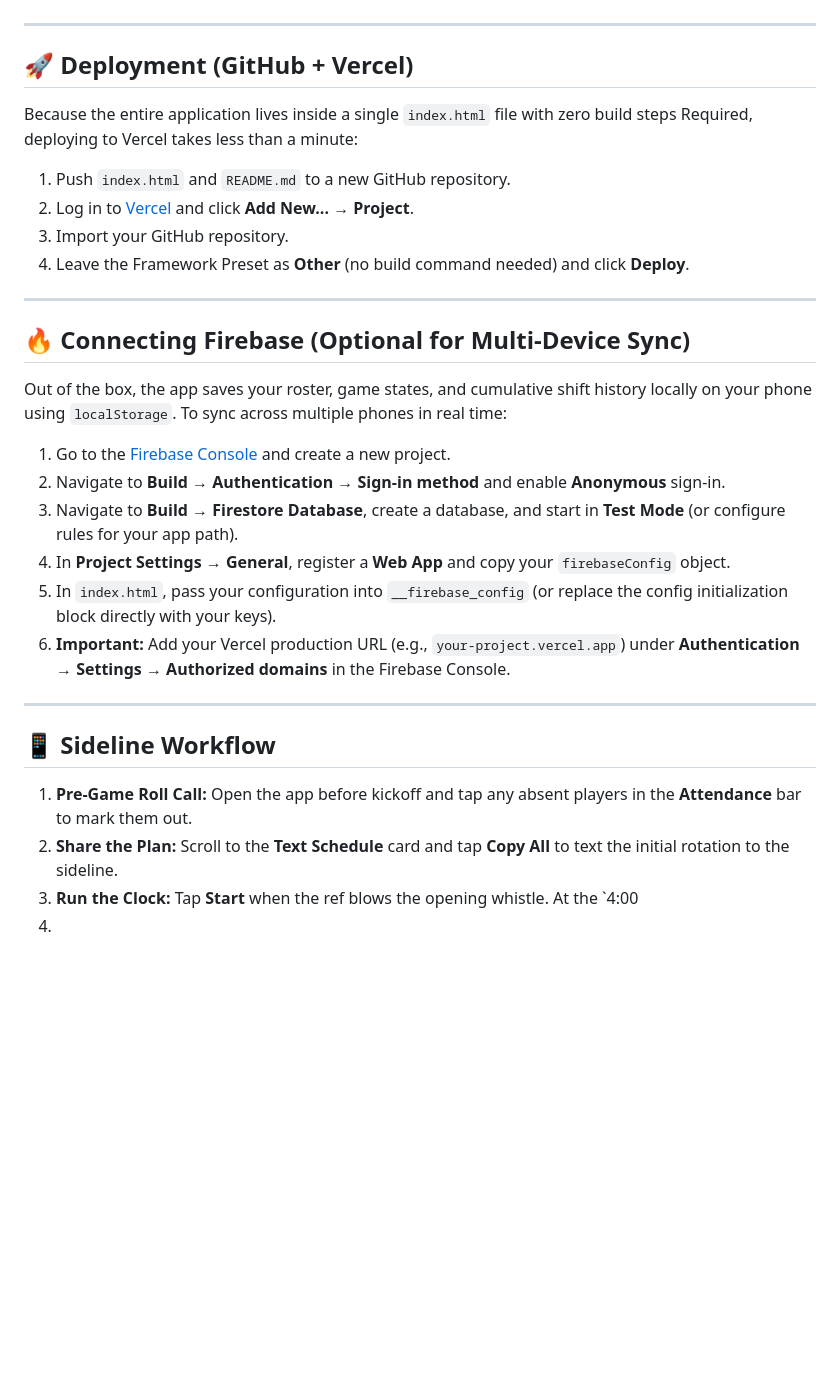
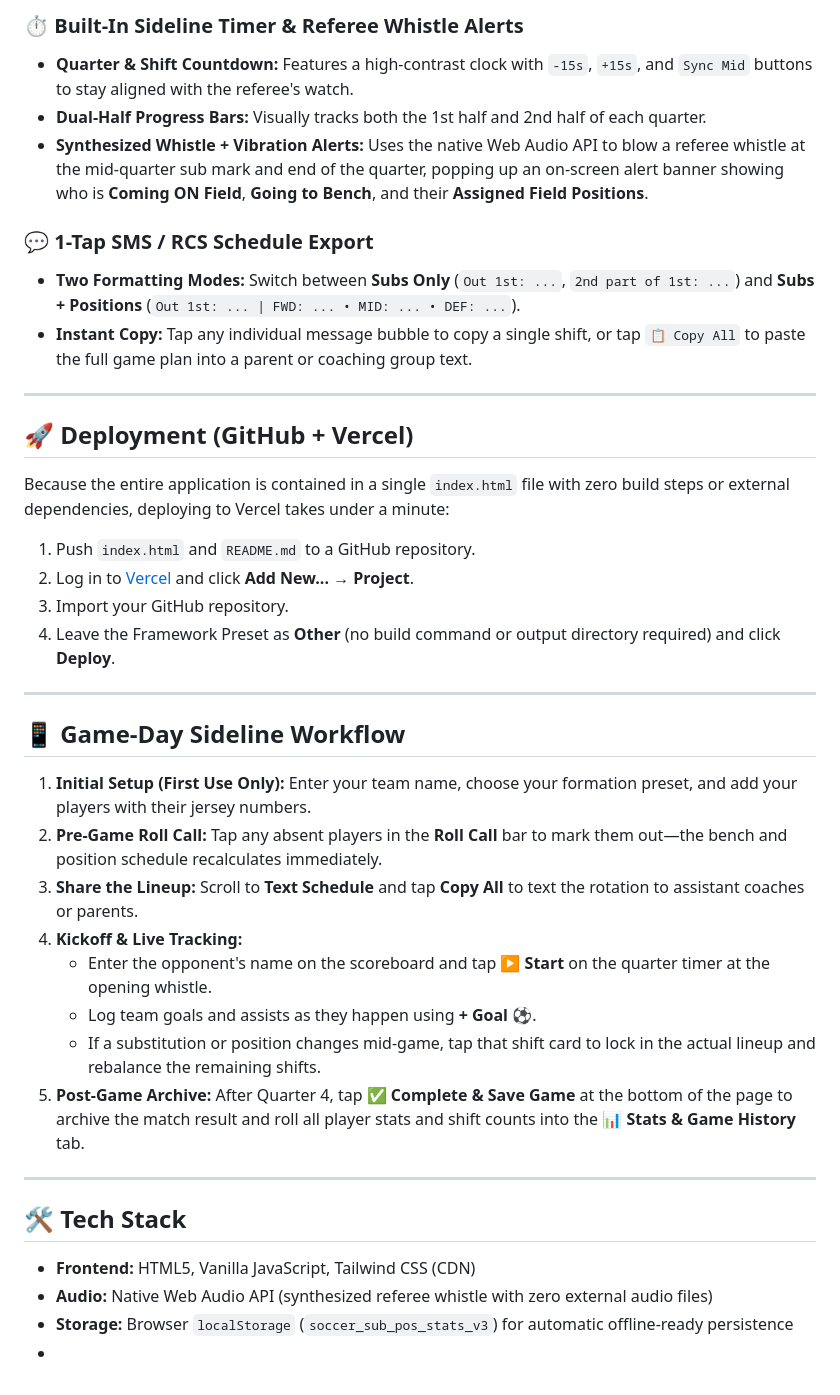
Before and after one commit to Glasermd/Soccer-Substitution-Scheduler-, a Markdown page: README.md, the part around one of its changes. GitHub-like rendering; blank space fills up the shorter version.

```diff
--- a/README.md
+++ b/README.md
@@ -29,33 +38,41 @@ A mobile-first, single-file web application designed for managing youth soccer (
+### ⏱️ Built-In Sideline Timer & Referee Whistle Alerts
+* **Quarter & Shift Countdown:** Features a high-contrast clock with `-15s`, `+15s`, and `Sync Mid` buttons to stay aligned with the referee's watch.
+* **Dual-Half Progress Bars:** Visually tracks both the 1st half and 2nd half of each quarter.
+* **Synthesized Whistle + Vibration Alerts:** Uses the native Web Audio API to blow a referee whistle at the mid-quarter sub mark and end of the quarter, popping up an on-screen alert banner showing who is **Coming ON Field**, **Going to Bench**, and their **Assigned Field Positions**.
+
+### 💬 1-Tap SMS / RCS Schedule Export
+* **Two Formatting Modes:** Switch between **Subs Only** (`Out 1st: ...`, `2nd part of 1st: ...`) and **Subs + Positions** (`Out 1st: ... | FWD: ... • MID: ... • DEF: ...`).
+* **Instant Copy:** Tap any individual message bubble to copy a single shift, or tap `📋 Copy All` to paste the full game plan into a parent or coaching group text.
 
 ---
 
 ## 🚀 Deployment (GitHub + Vercel)
 
-Because the entire application lives inside a single `index.html` file with zero build steps Required, deploying to Vercel takes less than a minute:
+Because the entire application is contained in a single `index.html` file with zero build steps or external dependencies, deploying to Vercel takes under a minute:
 
-1. Push `index.html` and `README.md` to a new GitHub repository.
+1. Push `index.html` and `README.md` to a GitHub repository.
 2. Log in to [Vercel](https://vercel.com/) and click **Add New... → Project**.
 3. Import your GitHub repository.
-4. Leave the Framework Preset as **Other** (no build command needed) and click **Deploy**.
+4. Leave the Framework Preset as **Other** (no build command or output directory required) and click **Deploy**.
 
 ---
 
-## 🔥 Connecting Firebase (Optional for Multi-Device Sync)
+## 📱 Game-Day Sideline Workflow
 
-Out of the box, the app saves your roster, game states, and cumulative shift history locally on your phone using `localStorage`. To sync across multiple phones in real time:
-
-1. Go to the [Firebase Console](https://console.firebase.google.com/) and create a new project.
-2. Navigate to **Build → Authentication → Sign-in method** and enable **Anonymous** sign-in.
-3. Navigate to **Build → Firestore Database**, create a database, and start in **Test Mode** (or configure rules for your app path).
-4. In **Project Settings → General**, register a **Web App** and copy your `firebaseConfig` object.
-5. In `index.html`, pass your configuration into `__firebase_config` (or replace the config initialization block directly with your keys).
-6. **Important:** Add your Vercel production URL (e.g., `your-project.vercel.app`) under **Authentication → Settings → Authorized domains** in the Firebase Console.
+1. **Initial Setup (First Use Only):** Enter your team name, choose your formation preset, and add your players with their jersey numbers.
+2. **Pre-Game Roll Call:** Tap any absent players in the **Roll Call** bar to mark them out—the bench and position schedule recalculates immediately.
+3. **Share the Lineup:** Scroll to **Text Schedule** and tap **Copy All** to text the rotation to assistant coaches or parents.
+4. **Kickoff & Live Tracking:**
+   * Enter the opponent's name on the scoreboard and tap **▶ Start** on the quarter timer at the opening whistle.
+   * Log team goals and assists as they happen using **+ Goal ⚽**.
+   * If a substitution or position changes mid-game, tap that shift card to lock in the actual lineup and rebalance the remaining shifts.
+5. **Post-Game Archive:** After Quarter 4, tap **✅ Complete & Save Game** at the bottom of the page to archive the match result and roll all player stats and shift counts into the **📊 Stats & Game History** tab.
 
 ---
 
-## 📱 Sideline Workflow
+## 🛠️ Tech Stack
 
-1. **Pre-Game Roll Call:** Open the app before kickoff and tap any absent players in the **Attendance** bar to mark them out.
-2. **Share the Plan:** Scroll to the **Text Schedule** card and tap **Copy All** to text the initial rotation to the sideline.
-3. **Run the Clock:** Tap **Start** when the ref blows the opening whistle. At the `4:00
-4.
+* **Frontend:** HTML5, Vanilla JavaScript, Tailwind CSS (CDN)
+* **Audio:** Native Web Audio API (synthesized referee whistle with zero external audio files)
+* **Storage:** Browser `localStorage` (`soccer_sub_pos_stats_v3`) for automatic offline-ready persistence
+*
```
Also changed, not shown: other parts of README.md (+31 -22 lines).
